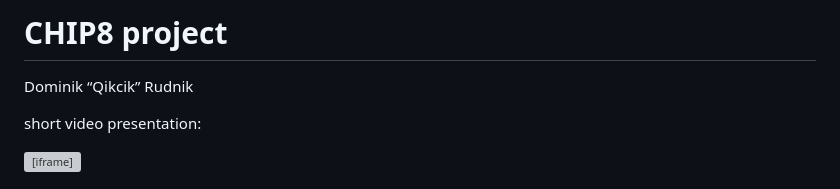
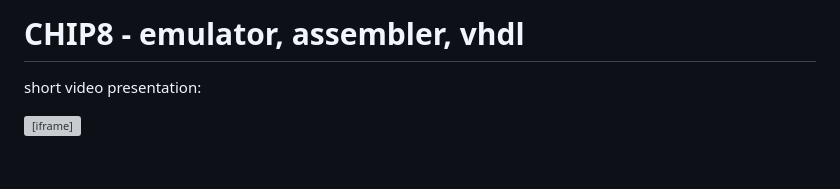
Before and after one commit to qikcik/qikcikBlog, a Markdown page: content/posts/chip8EmulatorAssemblerVhdl.md, the part around the change. Drawn GitHub-style; blank space fills up the shorter version; grey boxes are pictures that could not be loaded.

Commit message:
add chip8 article

```diff
--- a/content/posts/chip8EmulatorAssemblerVhdl.md
+++ b/content/posts/chip8EmulatorAssemblerVhdl.md
@@ -1,5 +1,4 @@
-# CHIP8 project
-Dominik “Qikcik” Rudnik
+# CHIP8 - emulator, assembler, vhdl
 
 short video presentation:
 <iframe width="560" height="315" src="https://www.youtube.com/embed/K1BQPlGRoo8?si=dIAXQCijmJmCWwjj" title="YouTube video player" frameborder="0" allow="accelerometer; autoplay; clipboard-write; encrypted-media; gyroscope; picture-in-picture; web-share" referrerpolicy="strict-origin-when-cross-origin" allowfullscreen></iframe>
```
